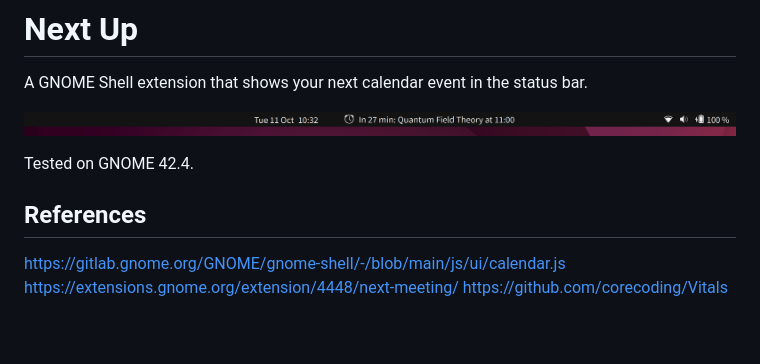
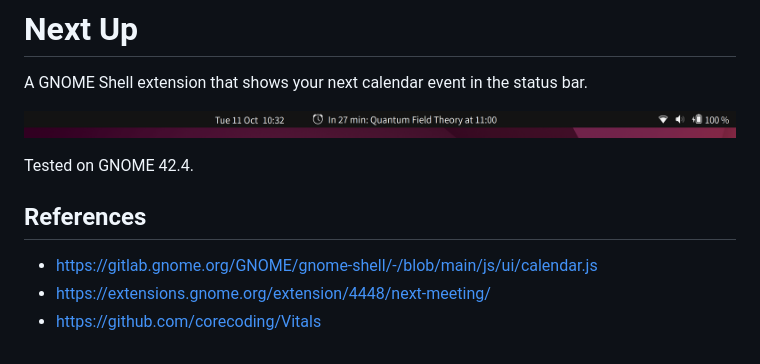
Before and after one commit to artisticat1/gnome-next-up, a Markdown page: README.md, the part around the change. Rendered like a GitHub page; pictures changed too: img/screenshot1.png.

```diff
--- a/README.md
+++ b/README.md
@@ -7,6 +7,6 @@ Tested on GNOME 42.4.
 
 
 ## References
-https://gitlab.gnome.org/GNOME/gnome-shell/-/blob/main/js/ui/calendar.js
-https://extensions.gnome.org/extension/4448/next-meeting/
-https://github.com/corecoding/Vitals
+- https://gitlab.gnome.org/GNOME/gnome-shell/-/blob/main/js/ui/calendar.js
+- https://extensions.gnome.org/extension/4448/next-meeting/
+- https://github.com/corecoding/Vitals
```
